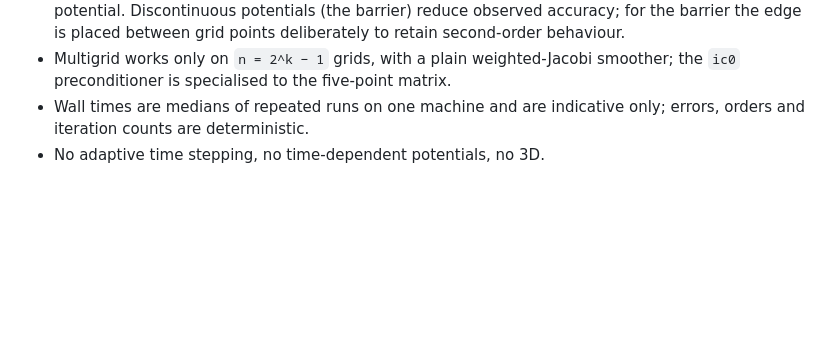
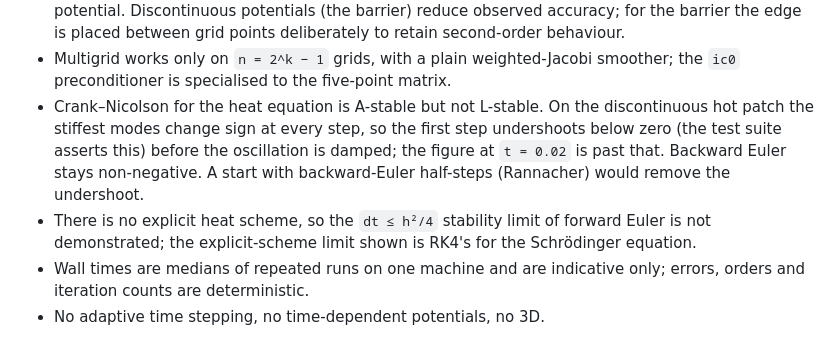
Before and after one commit to GodelKu/pde-quantum-solvers, a Markdown page: README.md, the part around one of its changes. GitHub-like rendering; blank space fills up the shorter version.

```diff
--- a/README.md
+++ b/README.md
@@ -494,6 +530,13 @@ behaviour. `.github/workflows/ci.yml` runs lint, type check and tests on Python
   placed between grid points deliberately to retain second-order behaviour.
 - Multigrid works only on `n = 2^k − 1` grids, with a plain weighted-Jacobi smoother; the
   `ic0` preconditioner is specialised to the five-point matrix.
+- Crank–Nicolson for the heat equation is A-stable but not L-stable. On the discontinuous hot
+  patch the stiffest modes change sign at every step, so the first step undershoots below zero
+  (the test suite asserts this) before the oscillation is damped; the figure at `t = 0.02` is
+  past that. Backward Euler stays non-negative. A start with backward-Euler half-steps
+  (Rannacher) would remove the undershoot.
+- There is no explicit heat scheme, so the `dt ≤ h²/4` stability limit of forward Euler is not
+  demonstrated; the explicit-scheme limit shown is RK4's for the Schrödinger equation.
 - Wall times are medians of repeated runs on one machine and are indicative only; errors,
   orders and iteration counts are deterministic.
 - No adaptive time stepping, no time-dependent potentials, no 3D.
```
Also changed, not shown: other parts of README.md (+105 -69 lines), docs/results/tables.md (+70 -60 lines), docs/figures/conservation.png, docs/figures/double_well_tunnelling.png, 14 other files.
